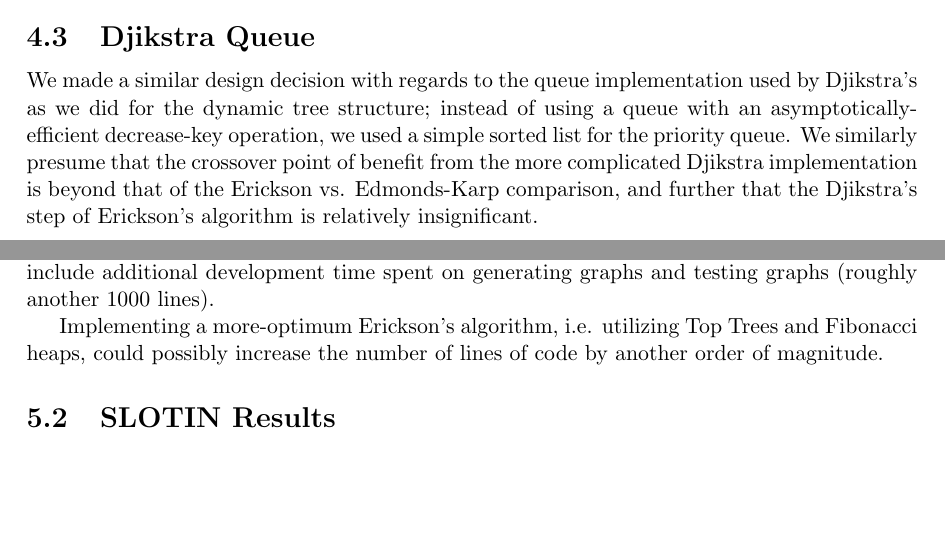
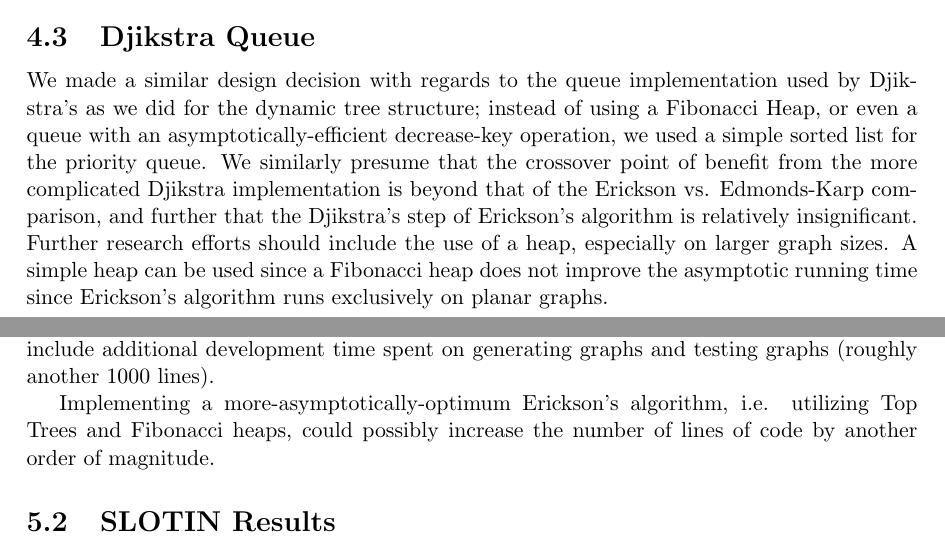
Before and after one commit to jrshoch/msmsmaxflow, a LaTeX document (final_paper.tex): two parts of pages 8 and 10 of 12, joined at a grey line, cut so that both start at the same text, the shorter picture padded with empty space. Compiled offline with pdfLaTeX.

Commit message:
Small changes

```diff
--- a/final_paper.tex
+++ b/final_paper.tex
@@ -178,7 +178,7 @@ In practice, one would like to know the magnitude of the number of vertices for
 
 \subsection{Djikstra Queue}
 
-We made a similar design decision with regards to the queue implementation used by Djikstra's as we did for the dynamic tree structure; instead of using a queue with an asymptotically-efficient decrease-key operation, we used a simple sorted list for the priority queue.  We similarly presume that the crossover point of benefit from the more complicated Djikstra implementation is beyond that of the Erickson vs. Edmonds-Karp comparison, and further that the Djikstra's step of Erickson's algorithm is relatively insignificant.
+We made a similar design decision with regards to the queue implementation used by Djikstra's as we did for the dynamic tree structure; instead of using a Fibonacci Heap, or even a queue with an asymptotically-efficient decrease-key operation, we used a simple sorted list for the priority queue.  We similarly presume that the crossover point of benefit from the more complicated Djikstra implementation is beyond that of the Erickson vs. Edmonds-Karp comparison, and further that the Djikstra's step of Erickson's algorithm is relatively insignificant.  Further research efforts should include the use of a heap, especially on larger graph sizes.  A simple heap can be used since a Fibonacci heap does not improve the asymptotic running time since Erickson's algorithm runs exclusively on planar graphs.
 
 \subsection{Automated Testing}
 
@@ -206,7 +206,7 @@ Both algorithms rely on the same underlying infrastructure: a clockwise adjacenc
 
 Our implementation of Erickson's algorithm required roughly five times as many lines of code (1000 lines).  The majority of the development time was spent calculating the faces and dual of the graph, as well as a simple tree structure to keep track of the slacks of each edge in the main loop of the algorithm.  Other small additional functionalities needed to be implemented as well, such as a Djikstra's search algorithm.  This line count of course does not include additional development time spent on generating graphs and testing graphs (roughly another 1000 lines).
 
-Implementing a more-optimum Erickson's algorithm, i.e. utilizing Top Trees and Fibonacci heaps, could possibly increase the number of lines of code by another order of magnitude.
+Implementing a more-asymptotically-optimum Erickson's algorithm, i.e. utilizing Top Trees and Fibonacci heaps, could possibly increase the number of lines of code by another order of magnitude.
 
 \subsection{SLOTIN Results}
 
```
Also changed, not shown: final_paper.pdf, 4 other files.
